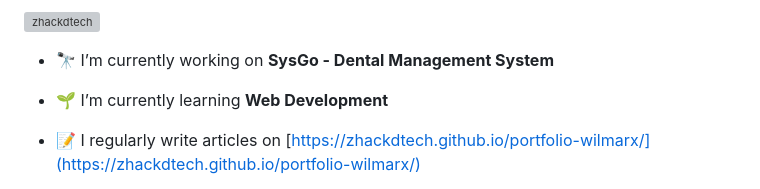
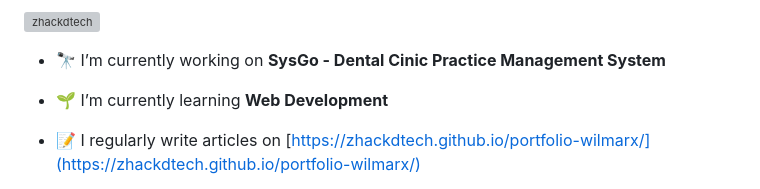
Before and after one commit to zhackdtech/portfolio-wilmarx, a Markdown page: README.md, the part around the change. GitHub-like rendering; grey boxes are pictures that could not be loaded.

```diff
--- a/README.md
+++ b/README.md
@@ -3,7 +3,7 @@
 
 <p align="left"> <img src="https://komarev.com/ghpvc/?username=zhackdtech&amp;label=Profile%20views&amp;color=0e75b6&amp;style=flat" alt="zhackdtech"> </p>
 
-- 🔭 I’m currently working on **SysGo - Dental Management System**
+- 🔭 I’m currently working on **SysGo - Dental Cinic Practice Management System**
 
 - 🌱 I’m currently learning **Web Development**
 
```
